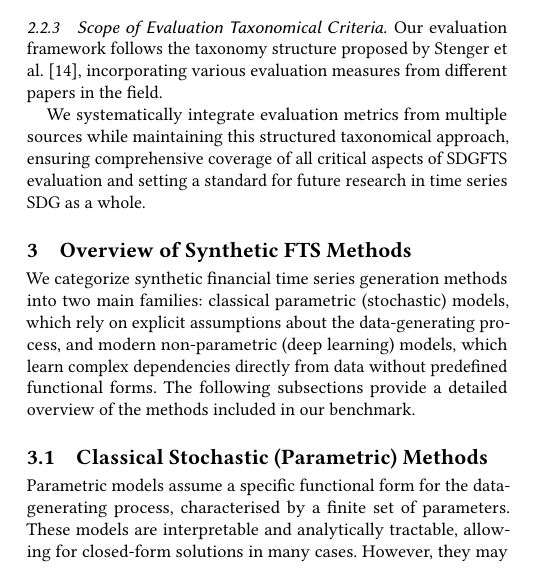
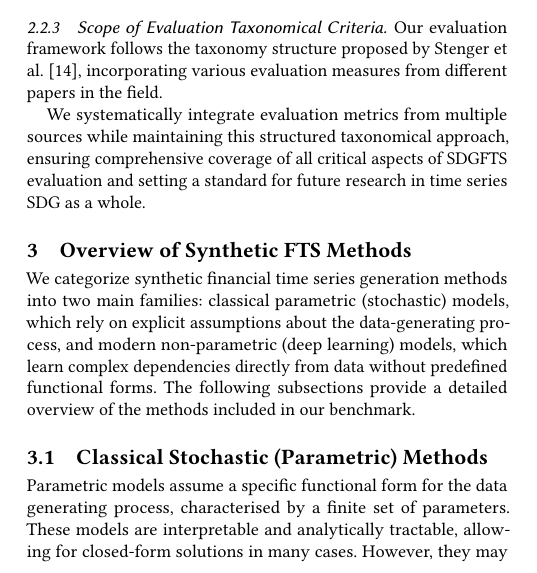
Before and after one commit to eddisonpham/StonkBench, a LaTeX paper (research-paper/stonk-bench.tex): part of one column of page 2 of 8, cut so that both start at the same text. Compiled offline with pdfLaTeX.

Commit message:
style format

```diff
--- a/research-paper/stonk-bench.tex
+++ b/research-paper/stonk-bench.tex
@@ -247,9 +246,10 @@ and fat tails.
     included in our benchmark.
 
 
-  \subsection{Classical Stochastic (Parametric) Methods}\label{sub:parametric-methods}
+  \subsection{Classical Stochastic (Parametric) Methods}
+  \label{sub:parametric-methods}
     Parametric models assume a specific functional form for the
-    data-generating process, characterised by a finite set of
+    data generating process, characterised by a finite set of
     parameters. These models are interpretable and analytically
     tractable, allowing for closed-form solutions in many cases.
     However, they may struggle to capture complex stylised facts
```
Also changed, not shown: research-paper/stonk-bench.tex (1 more changed lines).
